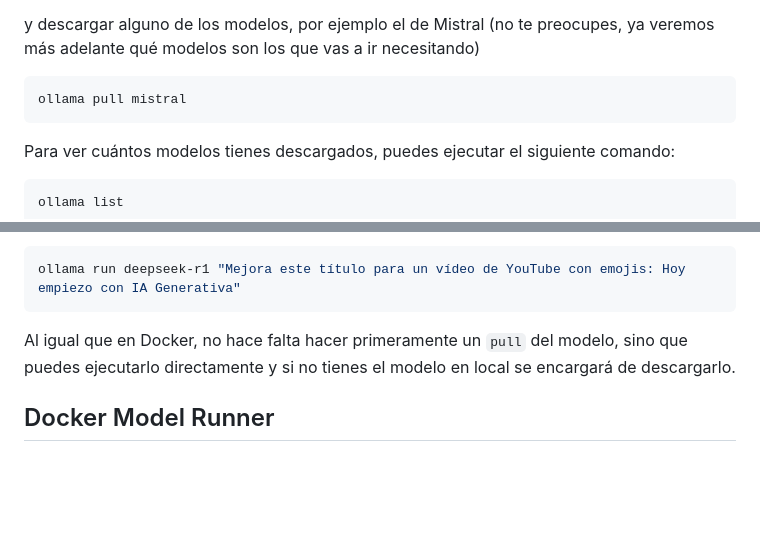
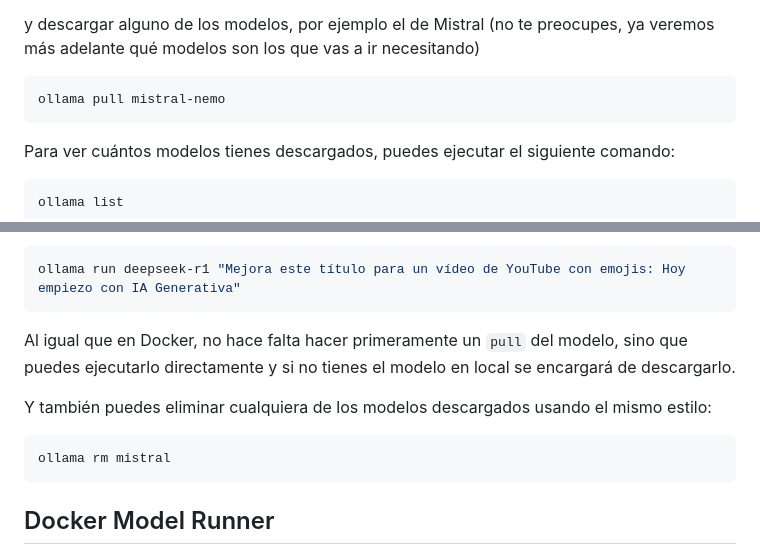
Before and after one commit to esthermaroto/RAG3, a Markdown page: README.md, 2 parts joined by grey strips. Drawn GitHub-style; blank space fills up the shorter version.

Commit message:
Update README.md to correct model pull command and add instructions for removing downloaded models

````diff
--- a/README.md
+++ b/README.md
@@ -60,7 +60,7 @@ ollama list
 y descargar alguno de los modelos, por ejemplo el de Mistral (no te preocupes, ya veremos más adelante qué modelos son los que vas a ir necesitando)
 
 ```bash
-ollama pull mistral
+ollama pull mistral-nemo
 ```
 
 Para ver cuántos modelos tienes descargados, puedes ejecutar el siguiente comando:
@@ -111,6 +111,12 @@ ollama run deepseek-r1 "Mejora este título para un vídeo de YouTube con emojis
 
 Al igual que en Docker, no hace falta hacer primeramente un `pull` del modelo, sino que puedes ejecutarlo directamente y si no tienes el modelo en local se encargará de descargarlo.
 
+Y también puedes eliminar cualquiera de los modelos descargados usando el mismo estilo:
+
+```bash
+ollama rm mistral
+```
+
 ## Docker Model Runner
 
 Hace apenas unos días, Docker anunció [Docker Model Runner](https://docs.docker.com/desktop/features/model-runner/). Esta otra opción está todavía en fase beta y no está soportada en todos los sistemas operativos o arquitecturas. Pero lo único que debes hacer en este caso, si tienes instalado Docker Desktop es tenerlo actualizado, al menos a la versión 4.40 o superior.
````
